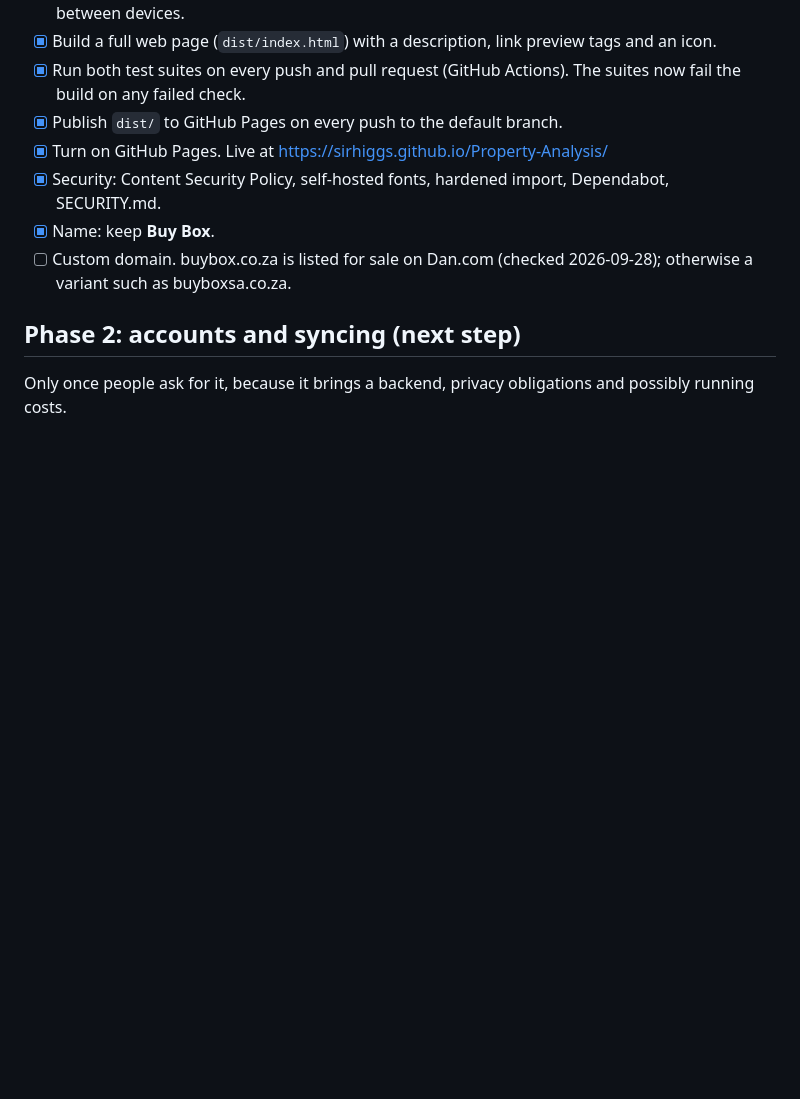
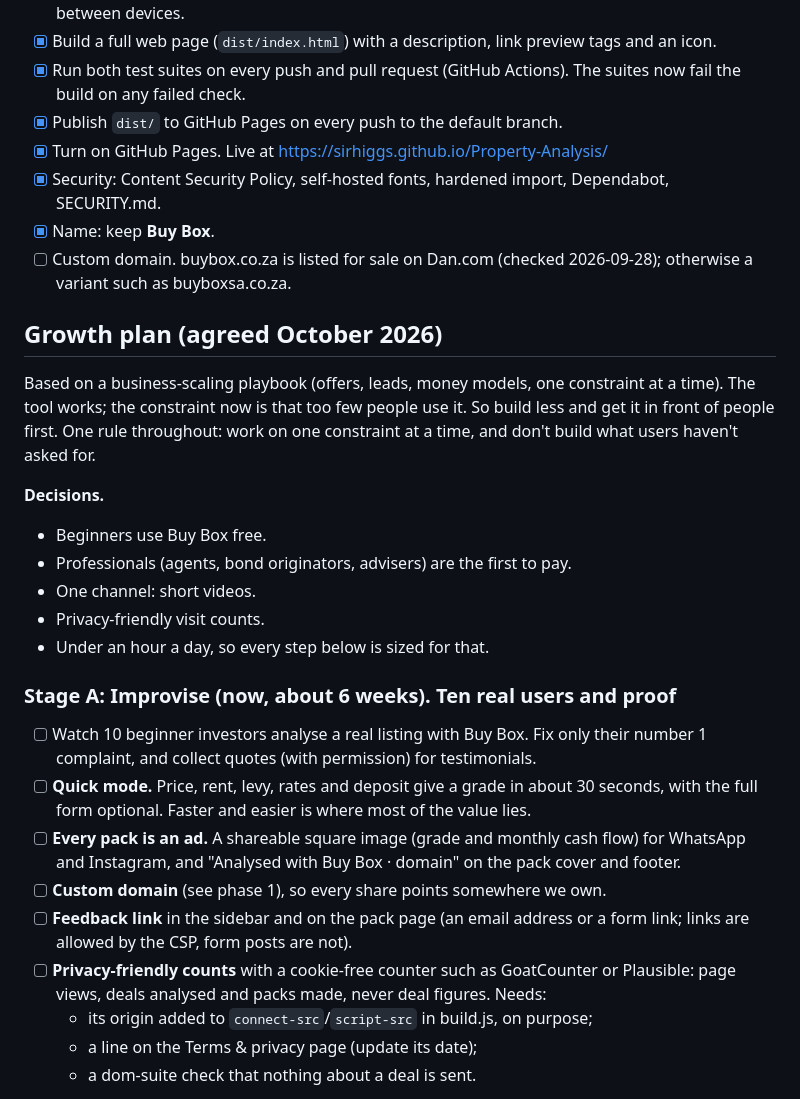
Before and after one commit to SirHIggs/Property-Analysis, a Markdown page: ROADMAP.md, the part around one of its changes. Drawn GitHub-style; blank space fills up the shorter version.

```diff
--- a/ROADMAP.md
+++ b/ROADMAP.md
@@ -15,6 +15,25 @@ Buy Box is moving from a personal claude.ai artifact to a public website that an
 - [x] Name: keep **Buy Box**.
 - [ ] Custom domain. buybox.co.za is listed for sale on Dan.com (checked 2026-09-28); otherwise a variant such as buyboxsa.co.za.
 
-## Phase 2: accounts and syncing (next step)
+## Growth plan (agreed October 2026)
 
-Only once people ask for it, because it brings a backend, privacy obligations and possibly running costs.
+Based on a business-scaling playbook (offers, leads, money models, one constraint at a time). The tool works; the constraint now is that too few people use it. So build less and get it in front of people first. One rule throughout: work on one constraint at a time, and don't build what users haven't asked for.
+
+**Decisions.**
+- Beginners use Buy Box free.
+- Professionals (agents, bond originators, advisers) are the first to pay.
+- One channel: short videos.
+- Privacy-friendly visit counts.
+- Under an hour a day, so every step below is sized for that.
+
+### Stage A: Improvise (now, about 6 weeks). Ten real users and proof
+- [ ] Watch 10 beginner investors analyse a real listing with Buy Box. Fix only their number 1 complaint, and collect quotes (with permission) for testimonials.
+- [ ] **Quick mode.** Price, rent, levy, rates and deposit give a grade in about 30 seconds, with the full form optional. Faster and easier is where most of the value lies.
+- [ ] **Every pack is an ad.** A shareable square image (grade and monthly cash flow) for WhatsApp and Instagram, and "Analysed with Buy Box · domain" on the pack cover and footer.
+- [ ] **Custom domain** (see phase 1), so every share points somewhere we own.
+- [ ] **Feedback link** in the sidebar and on the pack page (an email address or a form link; links are allowed by the CSP, form posts are not).
+- [ ] **Privacy-friendly counts** with a cookie-free counter such as GoatCounter or Plausible: page views, deals analysed and packs made, never deal figures. Needs:
+  - its origin added to `connect-src`/`script-src` in build.js, on purpose;
+  - a line on the Terms & privacy page (update its date);
+  - a dom-suite check that nothing about a deal is sent.
+
```
Also changed, not shown: other parts of ROADMAP.md (+35 -0 lines).
